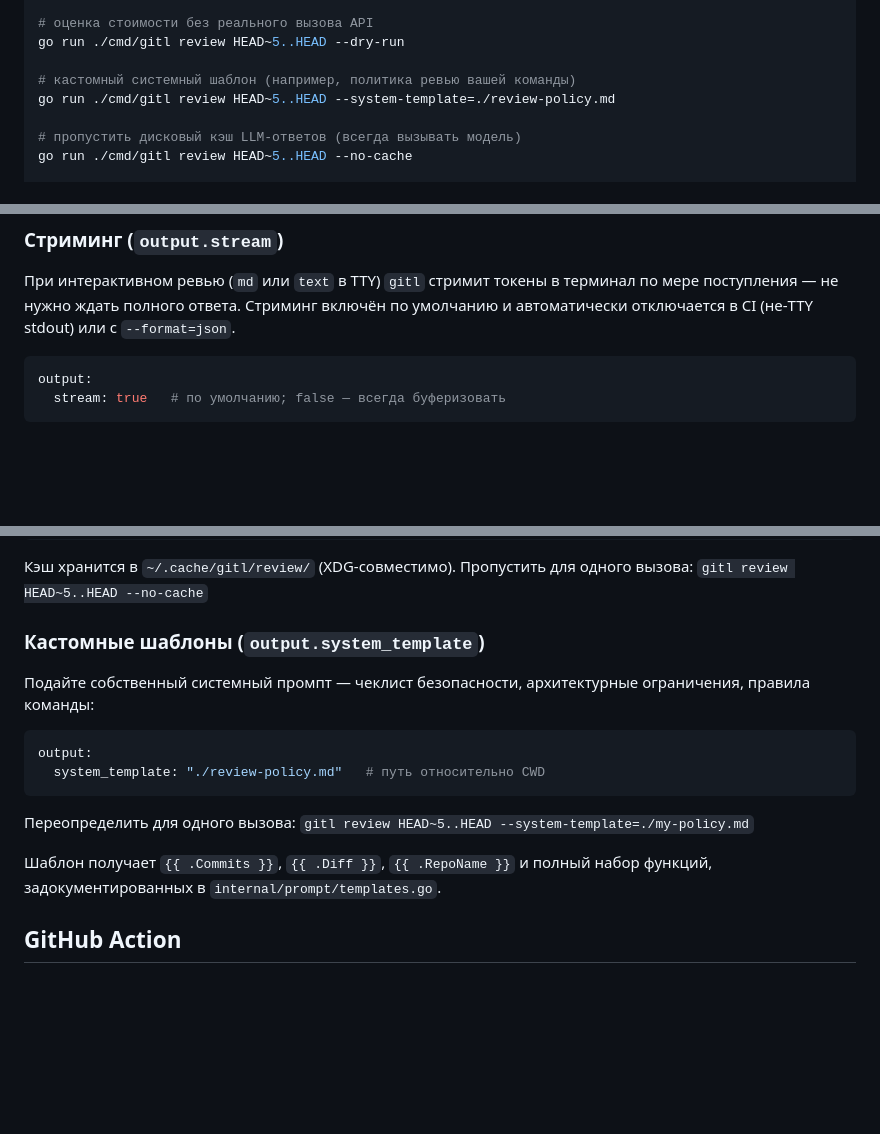
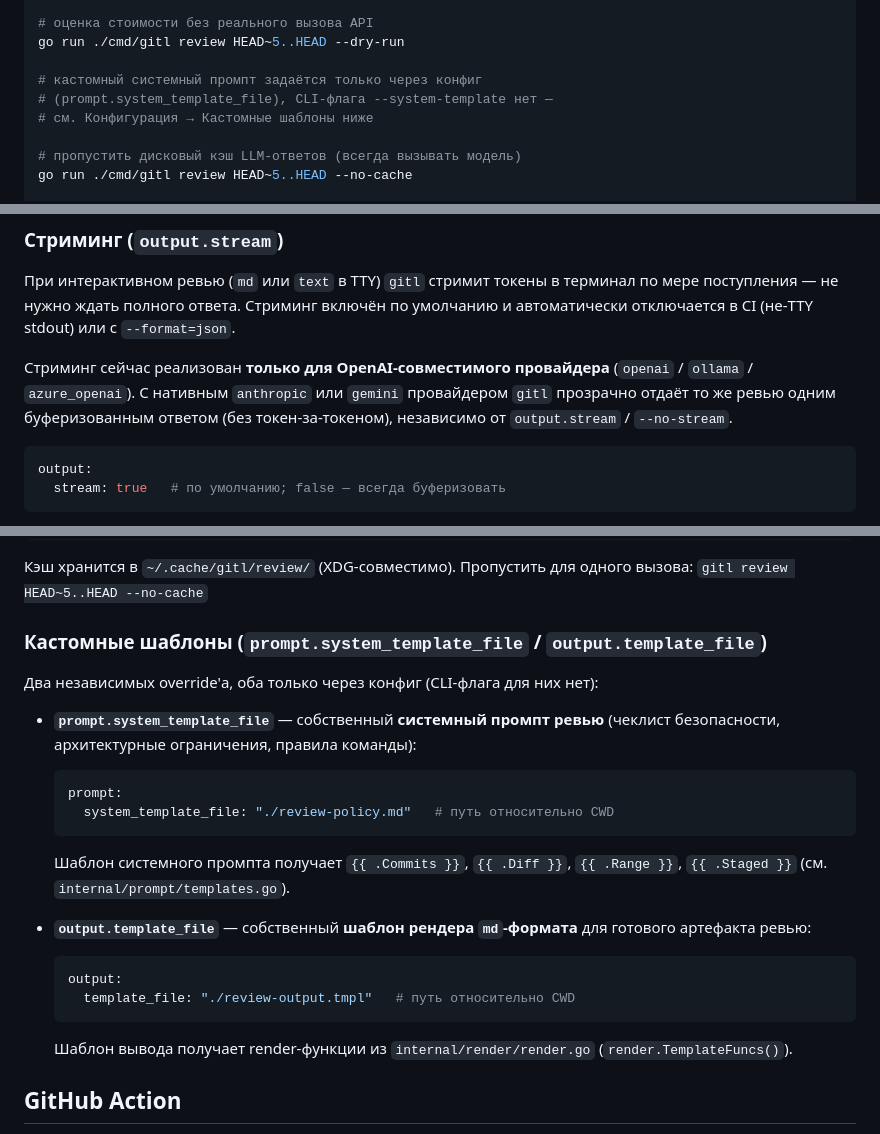
Before and after one commit to akomyagin/gitl, a Markdown page: README_RU.md, 3 parts joined by grey strips. Drawn GitHub-style; blank space fills up the shorter version.

````diff
--- a/README_RU.md
+++ b/README_RU.md
@@ -56,8 +56,9 @@ go run ./cmd/gitl review HEAD~5..HEAD --fail-on=high   # ненулевой exit
 # оценка стоимости без реального вызова API
 go run ./cmd/gitl review HEAD~5..HEAD --dry-run
 
-# кастомный системный шаблон (например, политика ревью вашей команды)
-go run ./cmd/gitl review HEAD~5..HEAD --system-template=./review-policy.md
+# кастомный системный промпт задаётся только через конфиг
+# (prompt.system_template_file), CLI-флага --system-template нет —
+# см. Конфигурация → Кастомные шаблоны ниже
 
 # пропустить дисковый кэш LLM-ответов (всегда вызывать модель)
 go run ./cmd/gitl review HEAD~5..HEAD --no-cache
@@ -174,6 +175,11 @@ llm:
 по мере поступления — не нужно ждать полного ответа. Стриминг включён по умолчанию
 и автоматически отключается в CI (не-TTY stdout) или с `--format=json`.
 
+Стриминг сейчас реализован **только для OpenAI-совместимого провайдера**
+(`openai` / `ollama` / `azure_openai`). С нативным `anthropic` или `gemini`
+провайдером `gitl` прозрачно отдаёт то же ревью одним буферизованным ответом
+(без токен-за-токеном), независимо от `output.stream` / `--no-stream`.
+
 ```yaml
 output:
   stream: true   # по умолчанию; false — всегда буферизовать
@@ -195,20 +201,31 @@ cache:
 Кэш хранится в `~/.cache/gitl/review/` (XDG-совместимо). Пропустить для одного вызова:
 `gitl review HEAD~5..HEAD --no-cache`
 
-### Кастомные шаблоны (`output.system_template`)
+### Кастомные шаблоны (`prompt.system_template_file` / `output.template_file`)
 
-Подайте собственный системный промпт — чеклист безопасности, архитектурные ограничения,
-правила команды:
+Два независимых override'а, оба только через конфиг (CLI-флага для них нет):
 
-```yaml
-output:
-  system_template: "./review-policy.md"   # путь относительно CWD
-```
+- **`prompt.system_template_file`** — собственный **системный промпт ревью**
+  (чеклист безопасности, архитектурные ограничения, правила команды):
 
-Переопределить для одного вызова: `gitl review HEAD~5..HEAD --system-template=./my-policy.md`
+  ```yaml
+  prompt:
+    system_template_file: "./review-policy.md"   # путь относительно CWD
+  ```
 
-Шаблон получает `{{ .Commits }}`, `{{ .Diff }}`, `{{ .RepoName }}` и полный набор
-функций, задокументированных в `internal/prompt/templates.go`.
+  Шаблон системного промпта получает `{{ .Commits }}`, `{{ .Diff }}`,
+  `{{ .Range }}`, `{{ .Staged }}` (см. `internal/prompt/templates.go`).
+
+- **`output.template_file`** — собственный **шаблон рендера `md`-формата** для
+  готового артефакта ревью:
+
+  ```yaml
+  output:
+    template_file: "./review-output.tmpl"   # путь относительно CWD
+  ```
+
+  Шаблон вывода получает render-функции из `internal/render/render.go`
+  (`render.TemplateFuncs()`).
 
 ## GitHub Action
 
````
Also changed, not shown: README.md (+29 -12 lines).
